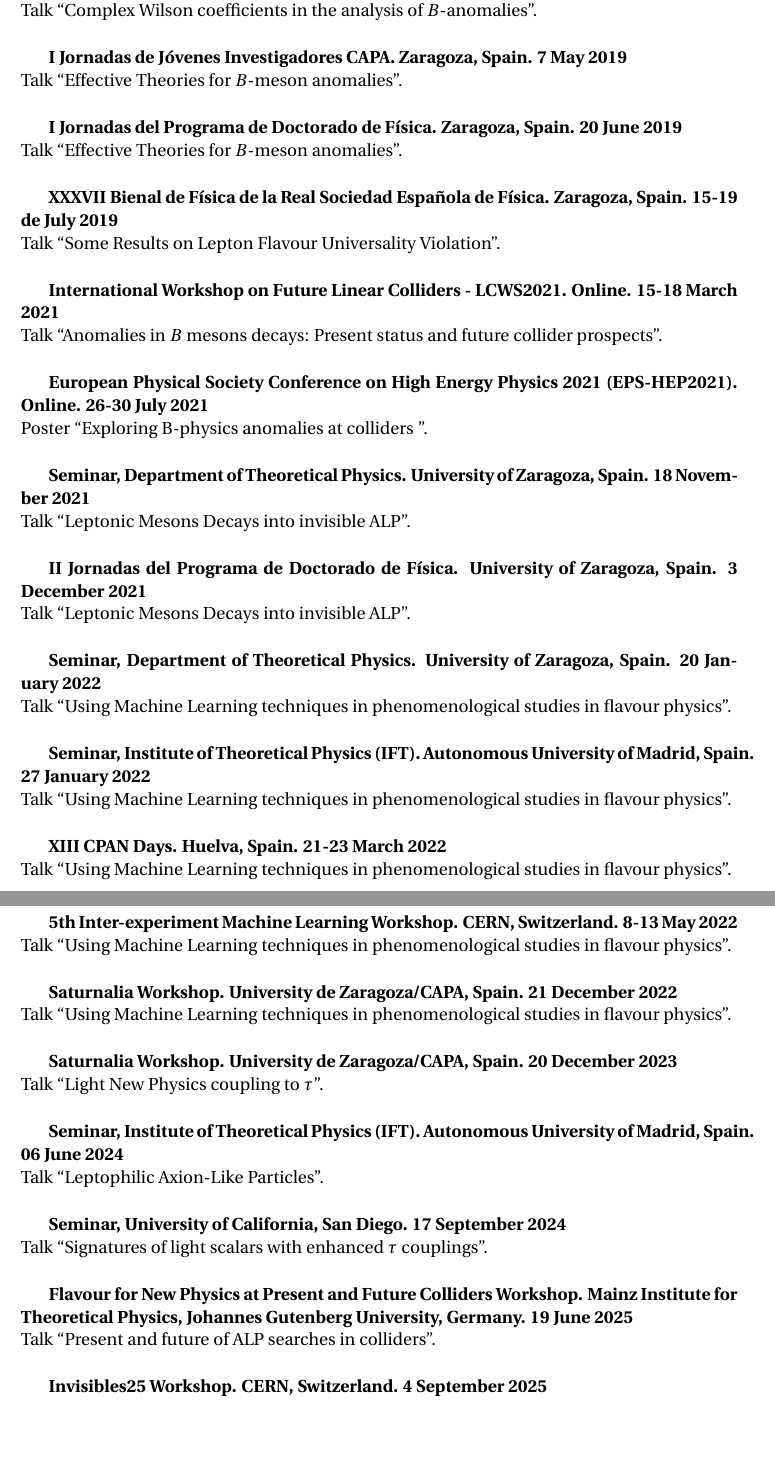
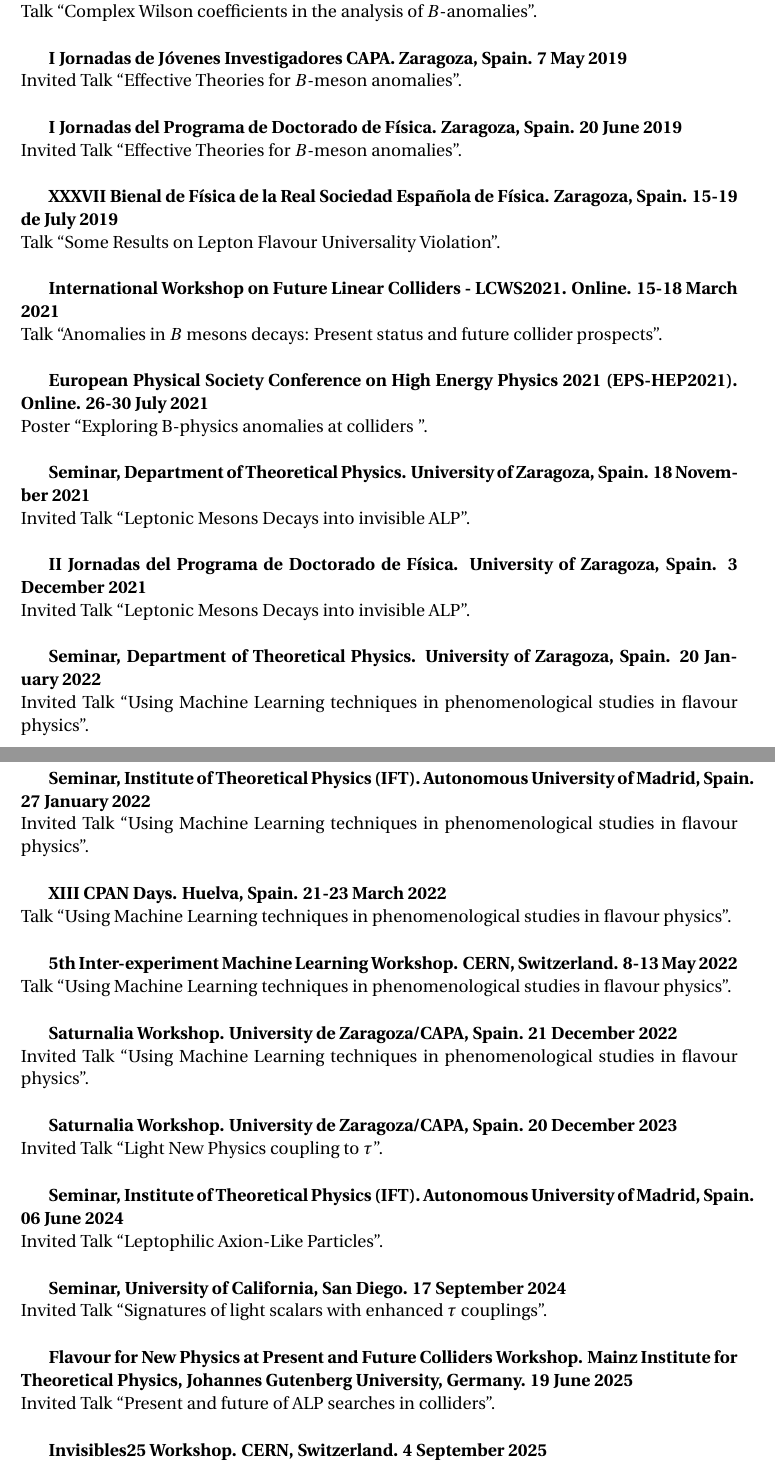
Before and after one commit to Jorge-Alda/Jorge-Alda, a LaTeX thesis (CV.tex): two parts of pages 5 and 6 of 9 before the commit and two parts of pages 5 and 6 of 10 after it, joined at a grey line, cut so that both start at the same text, the shorter picture padded with empty space. Compiled offline with pdfLaTeX.

Commit message:
November 2025

```diff
--- a/CV.tex
+++ b/CV.tex
@@ -185,12 +187,12 @@ Talk ``Complex Wilson coefficients in the analysis of $B$-anomalies''.
 ~
 
 \textbf{I Jornadas de Jóvenes Investigadores CAPA. Zaragoza, Spain. 7 May 2019}\\
-Talk ``Effective Theories for $B$-meson anomalies''.
+Invited Talk ``Effective Theories for $B$-meson anomalies''.
 
 ~
 
 \textbf{I Jornadas del Programa de Doctorado de Física. Zaragoza, Spain. 20 June 2019}\\
-Talk ``Effective Theories for $B$-meson anomalies''.
+Invited Talk ``Effective Theories for $B$-meson anomalies''.
 
 ~
 
@@ -210,22 +212,22 @@ Poster ``Exploring B-physics anomalies at colliders ''.
 ~
 
 \textbf{Seminar, Department of Theoretical Physics. University of Zaragoza, Spain. 18 November 2021}\\
-Talk ``Leptonic Mesons Decays into invisible ALP''.
+Invited Talk ``Leptonic Mesons Decays into invisible ALP''.
 
 ~
 
 \textbf{II Jornadas del Programa de Doctorado de Física. University of Zaragoza, Spain. 3 December 2021}\\
-Talk ``Leptonic Mesons Decays into invisible ALP''.
+Invited Talk ``Leptonic Mesons Decays into invisible ALP''.
 
 ~
 
 \textbf{Seminar, Department of Theoretical Physics. University of Zaragoza, Spain. 20 January 2022}\\
-Talk ``Using Machine Learning techniques in phenomenological studies in flavour physics''.
+Invited Talk ``Using Machine Learning techniques in phenomenological studies in flavour physics''.
 
 ~
 
 \textbf{Seminar, Institute of Theoretical Physics (IFT). Autonomous University of Madrid, Spain. 27 January 2022}\\
-Talk ``Using Machine Learning techniques in phenomenological studies in flavour physics''.
+Invited Talk ``Using Machine Learning techniques in phenomenological studies in flavour physics''.
 
 ~
 
@@ -240,27 +242,27 @@ Talk ``Using Machine Learning techniques in phenomenological studies in flavour
 ~
 
 \textbf{Saturnalia Workshop. University de Zaragoza/CAPA, Spain. 21 December 2022}\\
-Talk ``Using Machine Learning techniques in phenomenological studies in flavour physics''.
+Invited Talk ``Using Machine Learning techniques in phenomenological studies in flavour physics''.
 
 ~
 
 \textbf{Saturnalia Workshop. University de Zaragoza/CAPA, Spain. 20 December 2023}\\
-Talk ``Light New Physics coupling to $\tau$''.
+Invited Talk ``Light New Physics coupling to $\tau$''.
 
 ~
 
 \textbf{Seminar, Institute of Theoretical Physics (IFT). Autonomous University of Madrid, Spain. 06 June 2024}\\
-Talk ``Leptophilic Axion-Like Particles''.
+Invited Talk ``Leptophilic Axion-Like Particles''.
 
 ~
 
 \textbf{Seminar, University of California, San Diego. 17 September 2024}\\
-Talk ``Signatures of light scalars with enhanced $\tau$ couplings''.
+Invited Talk ``Signatures of light scalars with enhanced $\tau$ couplings''.
 
 ~
 
 \textbf{Flavour for New Physics at Present and Future Colliders Workshop. Mainz Institute for Theoretical Physics, Johannes Gutenberg University, Germany. 19 June 2025}\\
-Talk ``Present and future of ALP searches in colliders''.
+Invited Talk ``Present and future of ALP searches in colliders''.
 
 ~
 
```
Also changed, not shown: CV.pdf, CV.tex (10 more changed lines).
